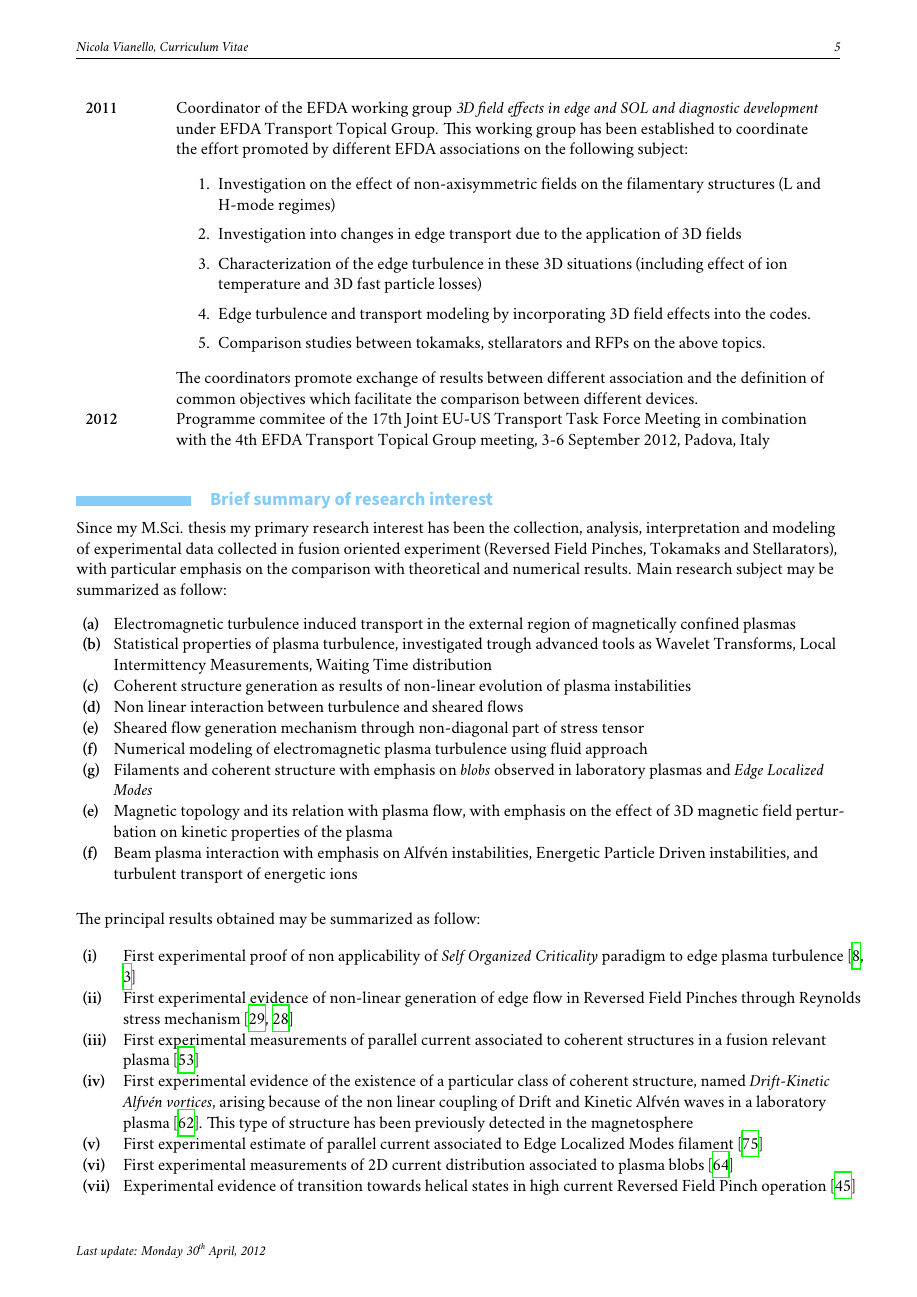
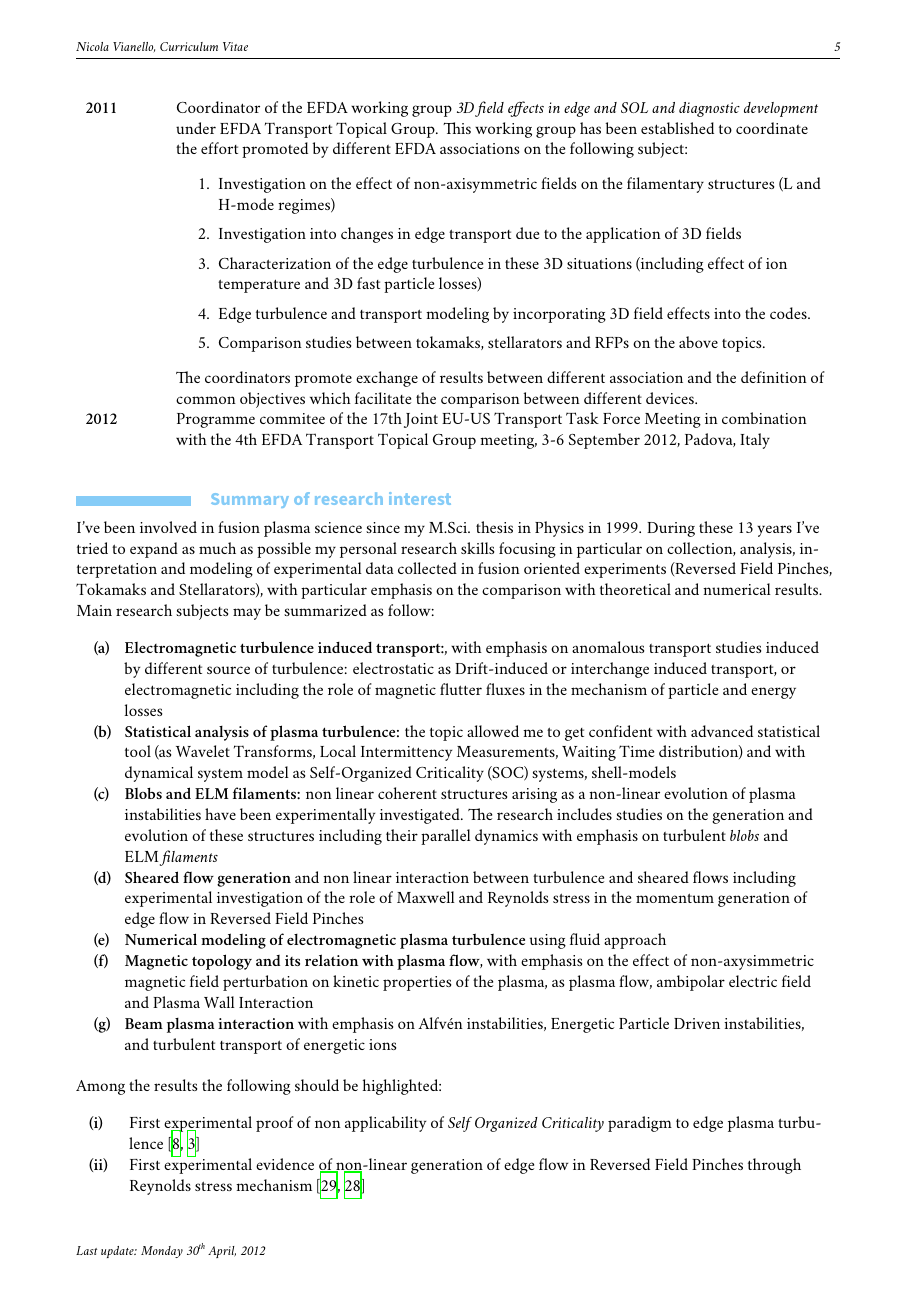
Before and after one commit to nicolavianello/curriculum, a LaTeX CV (CV.tex, which reads english/research-en.tex): page 5 of 16. Compiled offline with XeLaTeX; a missing font is replaced by an installed copy or a similar font.

Commit message:
modified research interest paragraph and added Volker as referee

```diff
--- a/english/research-en.tex
+++ b/english/research-en.tex
@@ -1,37 +1,45 @@
-\section{Brief summary of research interest}
-Since my M.Sci. thesis my primary research interest has been the
-collection, analysis, interpretation and modeling of experimental data
-collected in fusion oriented experiment (Reversed Field Pinches,
+\section{Summary of research interest}
+I've been involved in fusion plasma science since my M.Sci. thesis in
+Physics in 1999. During these 13 years I've tried to expand as much as
+possible my personal research skills focusing in particular on collection, analysis, interpretation and modeling of experimental data
+collected in fusion oriented experiments (Reversed Field Pinches,
 Tokamaks and Stellarators), with particular emphasis on the comparison
-with theoretical and numerical results. Main research subject may be summarized as follow:
+with theoretical and numerical results. Main research subjects may be summarized as follow:
 
-\begin{longtable}{>{\bfseries}l p{17cm}}
-(a) & Electromagnetic turbulence induced transport in the
-  external region of magnetically confined plasmas \\
-(b) & Statistical properties of plasma turbulence, investigated
-  trough advanced tools as Wavelet Transforms, Local Intermittency
-  Measurements, Waiting Time distribution \\
-(c) & Coherent structure generation as results of non-linear
-  evolution of plasma instabilities \\
-(d) & Non linear interaction between turbulence and sheared flows \\
-(e) & Sheared flow generation mechanism through non-diagonal part
-  of stress tensor \\
-(f) & Numerical modeling of electromagnetic plasma turbulence
+\begin{longtable}{@{}>{\bfseries}lp{16cm}@{}}
+(a) & \textbf{Electromagnetic turbulence induced transport:}, with
+emphasis on anomalous transport studies induced by different source of
+turbulence: electrostatic as Drift-induced or interchange induced
+transport, or electromagnetic including the role of magnetic flutter fluxes
+in the mechanism of particle and energy losses\\
+(b) & \textbf{Statistical analysis of plasma turbulence:} the topic
+allowed me to get confident with advanced statistical tool (as Wavelet Transforms, Local Intermittency
+  Measurements, Waiting Time distribution) and with dynamical system
+  model as Self-Organized Criticality (SOC) systems, shell-models  \\
+(c) & \textbf{Blobs and ELM filaments:} non linear coherent structures
+arising as a non-linear evolution of plasma
+instabilities have been experimentally investigated. The research
+includes studies on the generation and evolution of these
+structures including
+their parallel dynamics with emphasis on turbulent \emph{blobs} and
+ELM \emph{filaments}  \\
+(d) & \textbf{Sheared flow generation} and non linear interaction
+between turbulence and sheared flows including experimental
+investigation of the role of Maxwell and Reynolds stress in the
+momentum generation of edge flow in Reversed Field Pinches  \\
+(e) & \textbf{Numerical modeling of electromagnetic plasma turbulence}
   using fluid approach \\
-(g) & Filaments and coherent structure with emphasis on
-  \emph{blobs} observed in laboratory plasmas and \emph{Edge Localized
-  Modes} \\
-(e) & Magnetic topology and its relation with plasma flow, with
-emphasis on the effect of 3D magnetic field perturbation on kinetic
-properties of the plasma \\
-(f) & Beam plasma interaction with emphasis on Alfv\'en instabilities,
+(f) & \textbf{Magnetic topology and its relation with plasma flow}, with
+emphasis on the effect of non-axysimmetric magnetic field perturbation on kinetic
+properties of the plasma, as plasma flow, ambipolar electric field and
+Plasma Wall Interaction\\
+(g) & \textbf{Beam plasma interaction} with emphasis on Alfv\'en instabilities,
 Energetic Particle Driven instabilities, and turbulent transport of
 energetic ions
 \end{longtable}
 
-The principal results obtained may be summarized as
-follow:
-\begin{longtable}{>{\bfseries}l p{17cm}}
+Among the results the following should be highlighted:
+\begin{longtable}{@{}>{\bfseries}lp{16cm}@{}}
 (i) &  First experimental proof of non applicability of \emph{Self
     Organized Criticality} paradigm to edge plasma
   turbulence \parencite{Spada:2001p3574,Antoni:2001p3221} \\
```
Also changed, not shown: english/collaborations.tex (+1 -1 lines), english/referees-en.tex (+12 -2 lines), CV.pdf.
